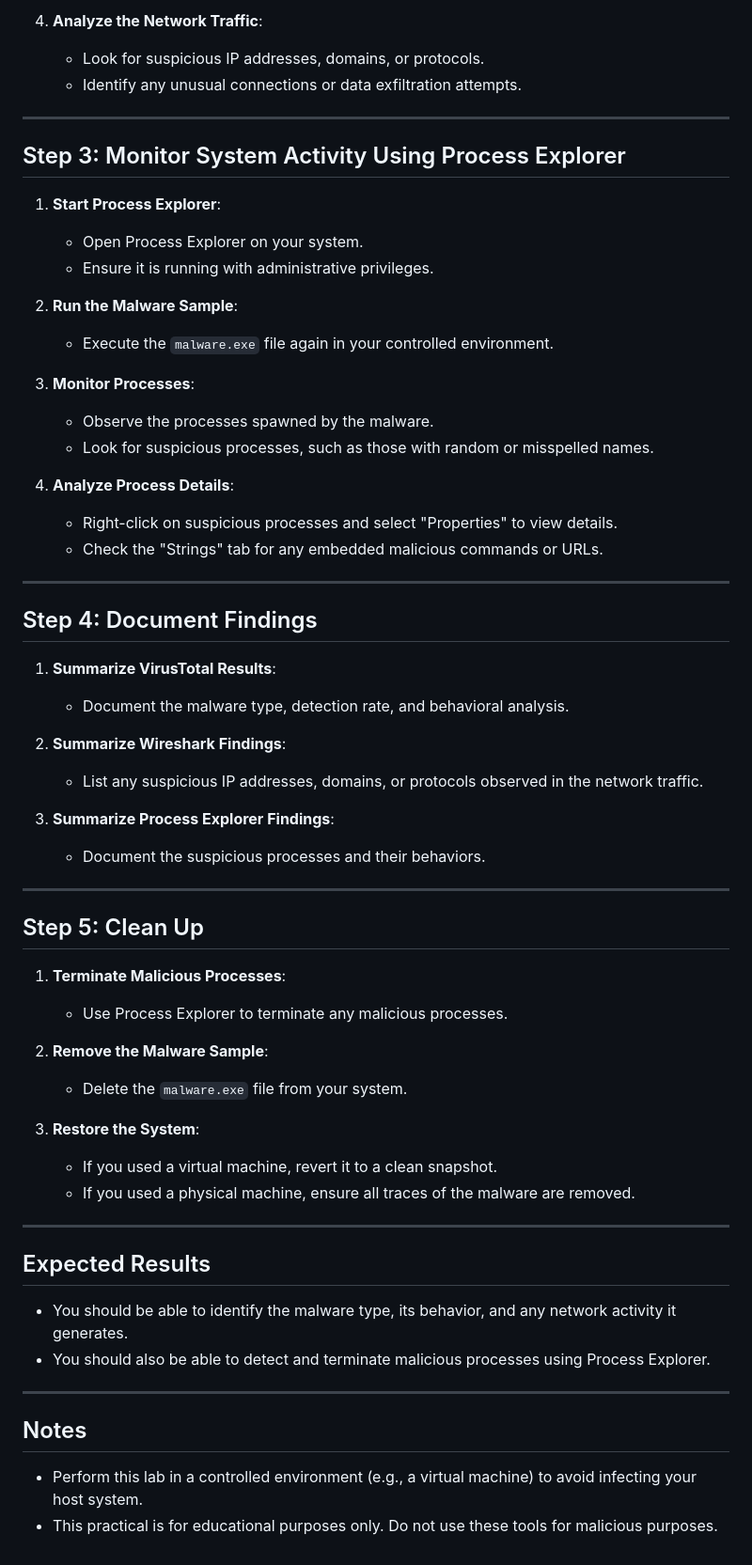
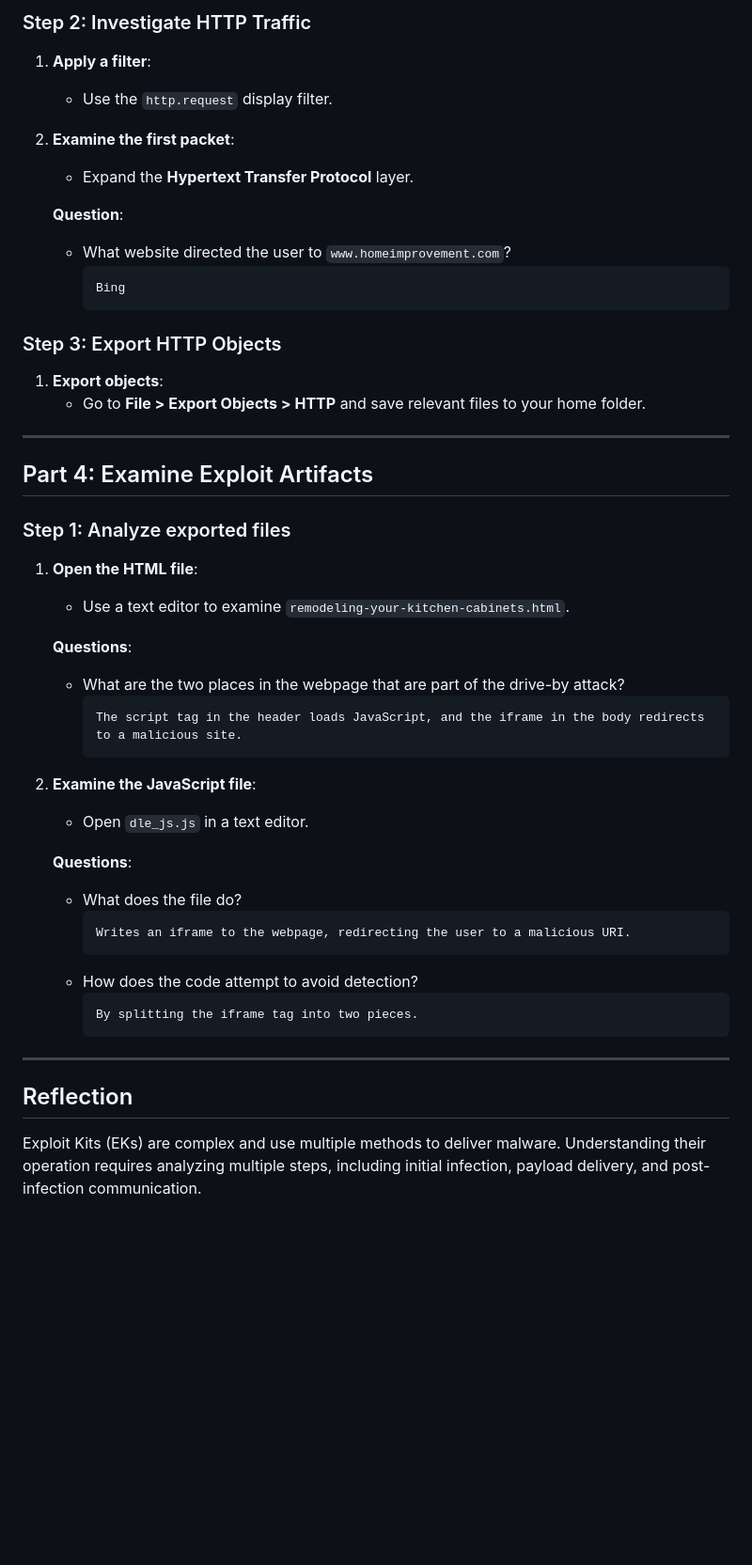
Before and after one commit to shivam92211/MScIT, a Markdown page: Security/2c.md, the part around one of its changes. Shown at 94% size. Rendered like a GitHub page; blank space fills up the shorter version.

````diff
--- a/Security/2c.md
+++ b/Security/2c.md
@@ -41,59 +161,49 @@ This guide will walk you through the steps to investigate a malware exploit usin
 
-4. **Analyze the Network Traffic**:
-   - Look for suspicious IP addresses, domains, or protocols.
-   - Identify any unusual connections or data exfiltration attempts.
+### Step 2: Investigate HTTP Traffic
+1. **Apply a filter**:
+   - Use the `http.request` display filter.
+
+2. **Examine the first packet**:
+   - Expand the **Hypertext Transfer Protocol** layer.
+
+   **Question**:
+   - What website directed the user to `www.homeimprovement.com`?
+     ```plaintext
+     Bing
+     ```
+
+### Step 3: Export HTTP Objects
+1. **Export objects**:
+   - Go to **File > Export Objects > HTTP** and save relevant files to your home folder.
 
 ---
 
-## Step 3: Monitor System Activity Using Process Explorer
-1. **Start Process Explorer**:
-   - Open Process Explorer on your system.
-   - Ensure it is running with administrative privileges.
+## Part 4: Examine Exploit Artifacts
 
-2. **Run the Malware Sample**:
-   - Execute the `malware.exe` file again in your controlled environment.
+### Step 1: Analyze exported files
+1. **Open the HTML file**:
+   - Use a text editor to examine `remodeling-your-kitchen-cabinets.html`.
 
-3. **Monitor Processes**:
-   - Observe the processes spawned by the malware.
-   - Look for suspicious processes, such as those with random or misspelled names.
+   **Questions**:
+   - What are the two places in the webpage that are part of the drive-by attack?
+     ```plaintext
+     The script tag in the header loads JavaScript, and the iframe in the body redirects to a malicious site.
+     ```
 
-4. **Analyze Process Details**:
-   - Right-click on suspicious processes and select "Properties" to view details.
-   - Check the "Strings" tab for any embedded malicious commands or URLs.
+2. **Examine the JavaScript file**:
+   - Open `dle_js.js` in a text editor.
+
+   **Questions**:
+   - What does the file do?
+     ```plaintext
+     Writes an iframe to the webpage, redirecting the user to a malicious URI.
+     ```
+   - How does the code attempt to avoid detection?
+     ```plaintext
+     By splitting the iframe tag into two pieces.
+     ```
 
 ---
 
-## Step 4: Document Findings
-1. **Summarize VirusTotal Results**:
-   - Document the malware type, detection rate, and behavioral analysis.
-
-2. **Summarize Wireshark Findings**:
-   - List any suspicious IP addresses, domains, or protocols observed in the network traffic.
-
-3. **Summarize Process Explorer Findings**:
-   - Document the suspicious processes and their behaviors.
-
----
-
-## Step 5: Clean Up
-1. **Terminate Malicious Processes**:
-   - Use Process Explorer to terminate any malicious processes.
-
-2. **Remove the Malware Sample**:
-   - Delete the `malware.exe` file from your system.
-
-3. **Restore the System**:
-   - If you used a virtual machine, revert it to a clean snapshot.
-   - If you used a physical machine, ensure all traces of the malware are removed.
-
----
-
-## Expected Results
-- You should be able to identify the malware type, its behavior, and any network activity it generates.
-- You should also be able to detect and terminate malicious processes using Process Explorer.
-
----
-
-## Notes
-- Perform this lab in a controlled environment (e.g., a virtual machine) to avoid infecting your host system.
-- This practical is for educational purposes only. Do not use these tools for malicious purposes.
+## Reflection
+Exploit Kits (EKs) are complex and use multiple methods to deliver malware. Understanding their operation requires analyzing multiple steps, including initial infection, payload delivery, and post-infection communication.
````
Also changed, not shown: other parts of Security/2c.md (+147 -27 lines).
